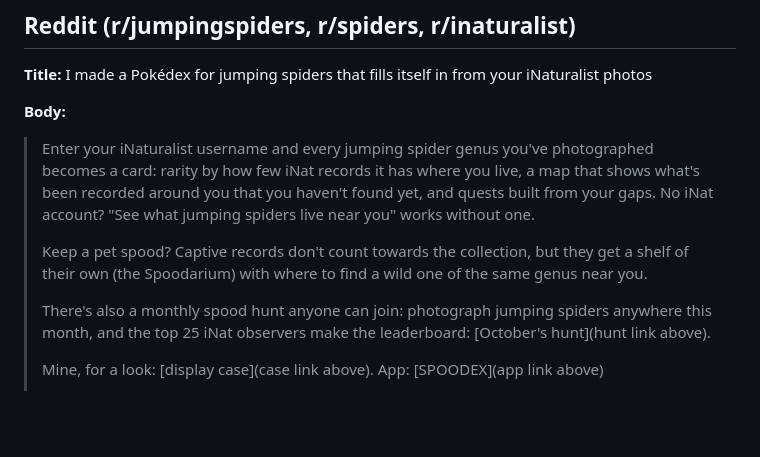
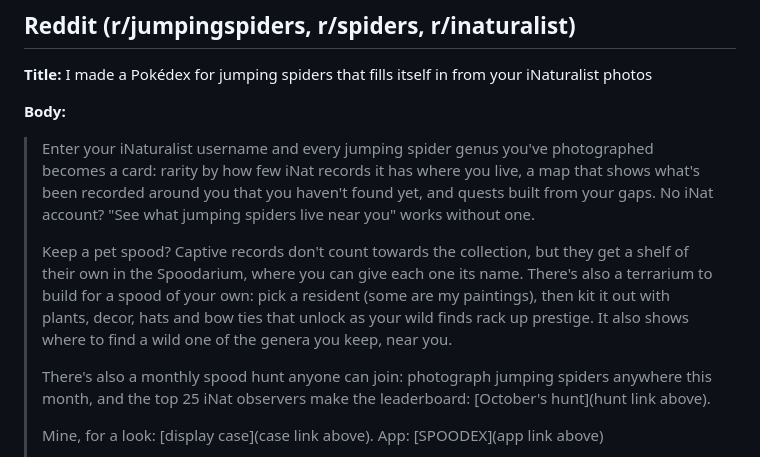
Before and after one commit to Themoojuice/spoodex, a Markdown page: LAUNCH.md, the part around the change. GitHub-like rendering; blank space fills up the shorter version.

Commit message:
LAUNCH.md: Spoodarium paragraph covers the terrarium, names and paintings
Co-Authored-By: Claude Opus 5.5 <noreply@anthropic.com>

```diff
--- a/LAUNCH.md
+++ b/LAUNCH.md
@@ -28,8 +28,10 @@ preview without the image shows up, Reddit has cached it. A new `ref` value forc
 > where you live, a map that shows what's been recorded around you that you haven't found yet, and quests built from your gaps.
 > No iNat account? "See what jumping spiders live near you" works without one.
 >
-> Keep a pet spood? Captive records don't count towards the collection, but they get a shelf of their own (the Spoodarium) with where to find
-> a wild one of the same genus near you.
+> Keep a pet spood? Captive records don't count towards the collection, but they get a shelf of their own in the Spoodarium, where you can
+> give each one its name. There's also a terrarium to build for a spood of your own: pick a resident (some are my paintings), then kit it out
+> with plants, decor, hats and bow ties that unlock as your wild finds rack up prestige. It also shows where to find a wild one of the
+> genera you keep, near you.
 >
 > There's also a monthly spood hunt anyone can join: photograph jumping spiders anywhere this month, and the top 25 iNat observers make the
 > leaderboard: [October's hunt](hunt link above).
```
